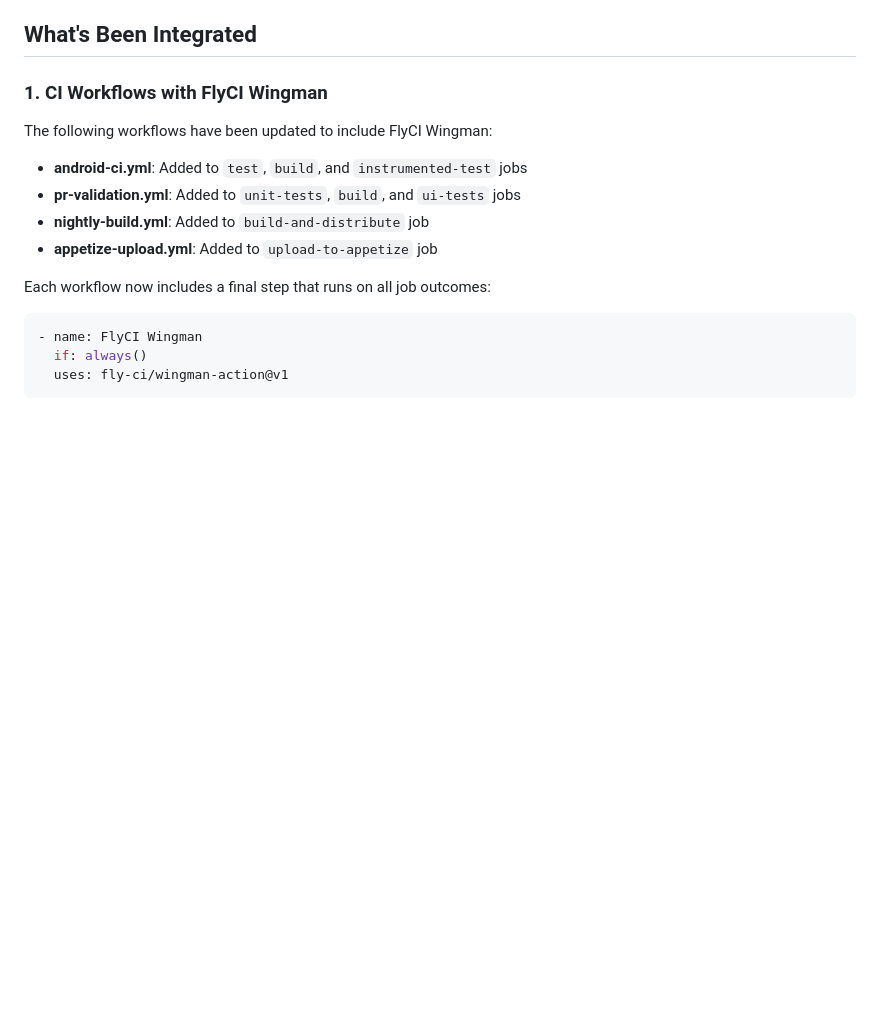
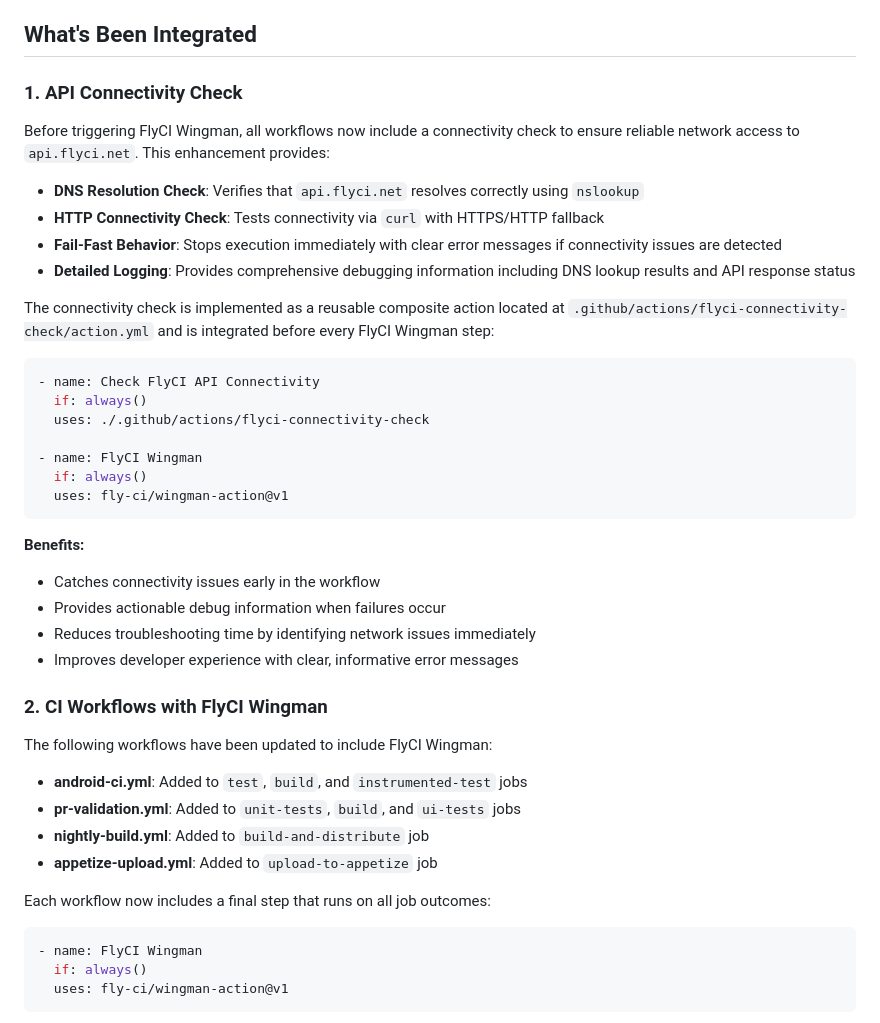
Before and after one commit to d7knight2/AnrWatchdog, a Markdown page: FLYCI_WINGMAN_INTEGRATION.md, the part around one of its changes. Rendered like a GitHub page; blank space fills up the shorter version.

````diff
--- a/FLYCI_WINGMAN_INTEGRATION.md
+++ b/FLYCI_WINGMAN_INTEGRATION.md
@@ -8,7 +8,34 @@ FlyCI Wingman has been integrated into all GitHub Actions CI workflows to provid
 
 ## What's Been Integrated
 
-### 1. CI Workflows with FlyCI Wingman
+### 1. API Connectivity Check
+
+Before triggering FlyCI Wingman, all workflows now include a connectivity check to ensure reliable network access to `api.flyci.net`. This enhancement provides:
+
+- **DNS Resolution Check**: Verifies that `api.flyci.net` resolves correctly using `nslookup`
+- **HTTP Connectivity Check**: Tests connectivity via `curl` with HTTPS/HTTP fallback
+- **Fail-Fast Behavior**: Stops execution immediately with clear error messages if connectivity issues are detected
+- **Detailed Logging**: Provides comprehensive debugging information including DNS lookup results and API response status
+
+The connectivity check is implemented as a reusable composite action located at `.github/actions/flyci-connectivity-check/action.yml` and is integrated before every FlyCI Wingman step:
+
+```yaml
+- name: Check FlyCI API Connectivity
+  if: always()
+  uses: ./.github/actions/flyci-connectivity-check
+
+- name: FlyCI Wingman
+  if: always()
+  uses: fly-ci/wingman-action@v1
+```
+
+**Benefits:**
+- Catches connectivity issues early in the workflow
+- Provides actionable debug information when failures occur
+- Reduces troubleshooting time by identifying network issues immediately
+- Improves developer experience with clear, informative error messages
+
+### 2. CI Workflows with FlyCI Wingman
 
 The following workflows have been updated to include FlyCI Wingman:
 
````
Also changed, not shown: other parts of FLYCI_WINGMAN_INTEGRATION.md (+33 -1 lines), FLYCI_API_CONNECTIVITY_CHECK.md (added, +262 -0 lines).
